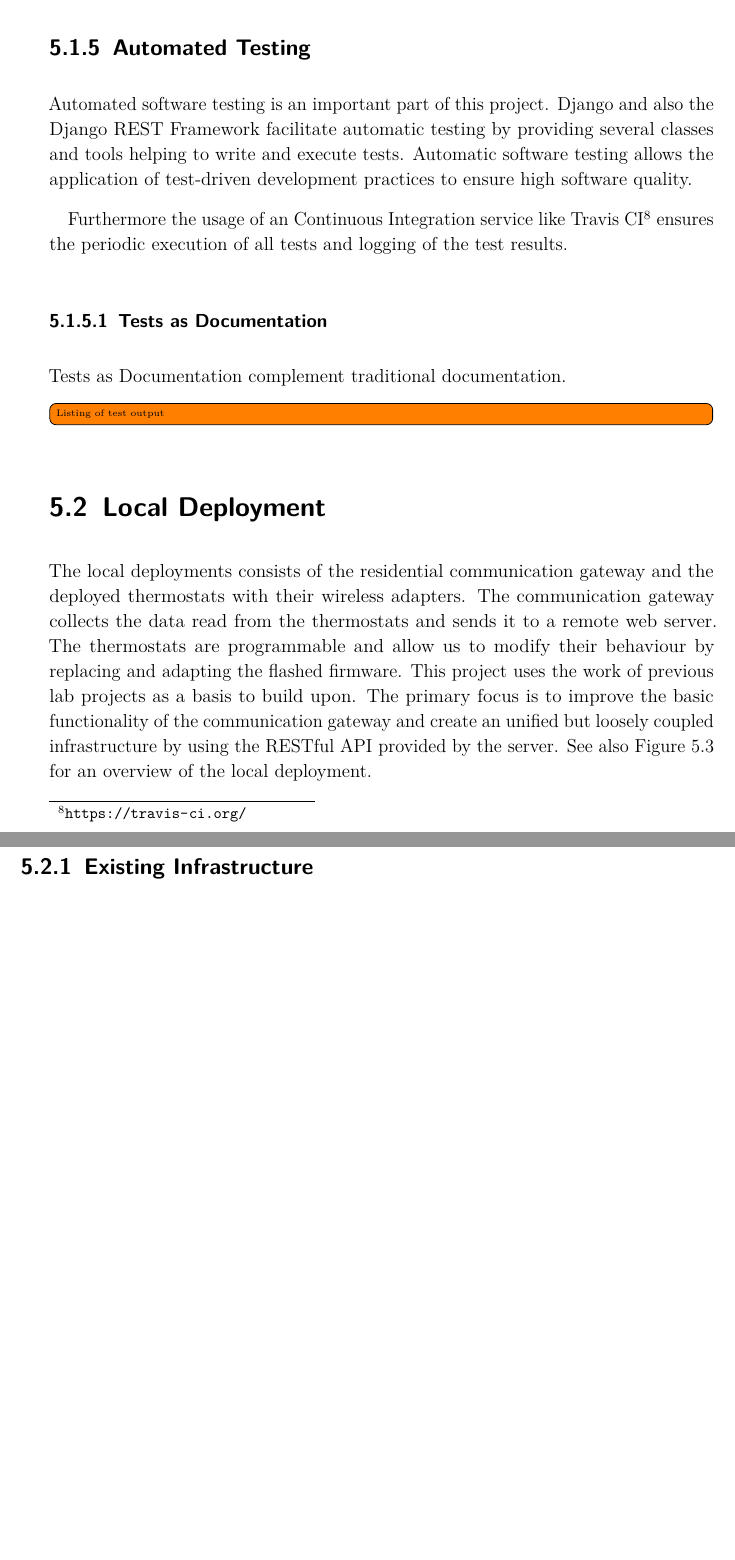
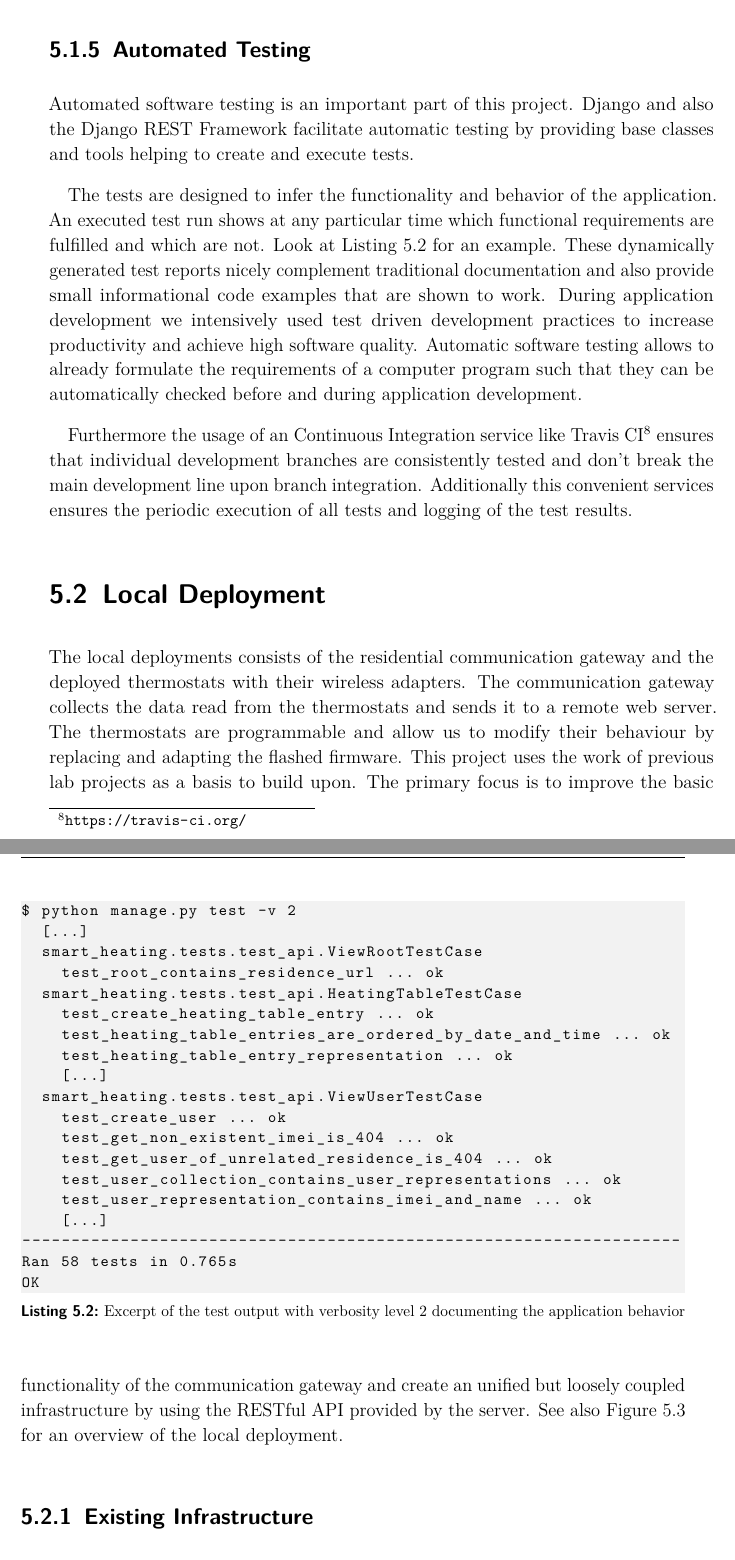
Before and after one commit to spiegelm/smart-heating-report, a LaTeX thesis (thesis.tex, which reads sections/infrastructure.tex): two parts of pages 25 and 26 of 39, joined at a grey line, cut so that both start at the same text, the shorter picture padded with empty space. Compiled offline with pdfLaTeX.

Commit message:
Automated Testing

```diff
--- a/sections/infrastructure.tex
+++ b/sections/infrastructure.tex
@@ -183,15 +183,46 @@ This technique allows flexible configurations as required for the hierarchical U
 
 \subsection{Automated Testing}
 
-Automated software testing is an important part of this project. Django and also the Django REST Framework facilitate automatic testing by providing several classes and tools helping to write and execute tests. Automatic software testing allows the application of test-driven development practices to ensure high software quality.
+Automated software testing is an important part of this project. Django and also the Django REST Framework facilitate automatic testing by providing base classes and tools helping to create and execute tests.
 
-Furthermore the usage of an Continuous Integration service like Travis CI\footnote{\url{https://travis-ci.org/}} ensures the periodic execution of all tests and logging of the test results.
+The tests are designed to infer the functionality and behavior of the application.
+An executed test run shows at any particular time which functional requirements are fulfilled and which are not.
+Look at Listing~\ref{lst:test_report} for an example.
+These dynamically generated test reports nicely complement traditional documentation and also provide small informational code examples that are shown to work.
+%Die Tests sind so designed, dass sie Rückschlüsse auf die Funktionalität der Applikation geben. Ein ausgeführter Test-Run zeigt welche funktionalen Anforderungen erfüllt sind und welche nicht.
+During application development we intensively used test driven development practices to increase productivity and achieve high software quality.
+Automatic software testing allows to already formulate the requirements of a computer program such that they can be automatically checked before and during application development.
+%Während der Applikationsentwicklung wurde intensiver Gebrauch von Test-getriebenen Entwicklungspraktiken gemacht, um die Produktivität und Softwarequalität zu steigern. Automatisiertes software testing ermöglicht es Anforderungen an ein Computer Programm bereits im vorhinein so zu formulieren, dass sie schon während der Implementierung automatisiert überprüft werden können.
+%Automatic software testing allows the application of test-driven development practices to ensure high software quality.
 
-\subsubsection{Tests as Documentation}
+\begin{snippet}[label={lst:test_report},caption={Excerpt of the test output with verbosity level 2 documenting the application behavior},numbers=none]
+$ python manage.py test -v 2
+	[...]
+	smart_heating.tests.test_api.ViewRootTestCase
+		test_root_contains_residence_url ... ok
+	smart_heating.tests.test_api.HeatingTableTestCase
+		test_create_heating_table_entry ... ok
+		test_heating_table_entries_are_ordered_by_date_and_time ... ok
+		test_heating_table_entry_representation ... ok
+		[...]
+	smart_heating.tests.test_api.ViewUserTestCase
+		test_create_user ... ok
+		test_get_non_existent_imei_is_404 ... ok
+		test_get_user_of_unrelated_residence_is_404 ... ok
+		test_user_collection_contains_user_representations ... ok
+		test_user_representation_contains_imei_and_name ... ok
+		[...]
+-------------------------------------------------------------------
+Ran 58 tests in 0.765s
+OK
+\end{snippet}
 
-Tests as Documentation complement traditional documentation.
 
-\todo[inline]{Listing of test output}
+Furthermore the usage of an Continuous Integration service like Travis CI\footnote{\url{https://travis-ci.org/}} ensures that individual development branches are consistently tested and don't break the main development line upon branch integration.
+Additionally this convenient services ensures the periodic execution of all tests and logging of the test results.
+
+
+
 
 \section{Local Deployment}
 \label{sec:local_infrastructure}
```
Also changed, not shown: sections/infrastructure.tex (2 more changed lines).
